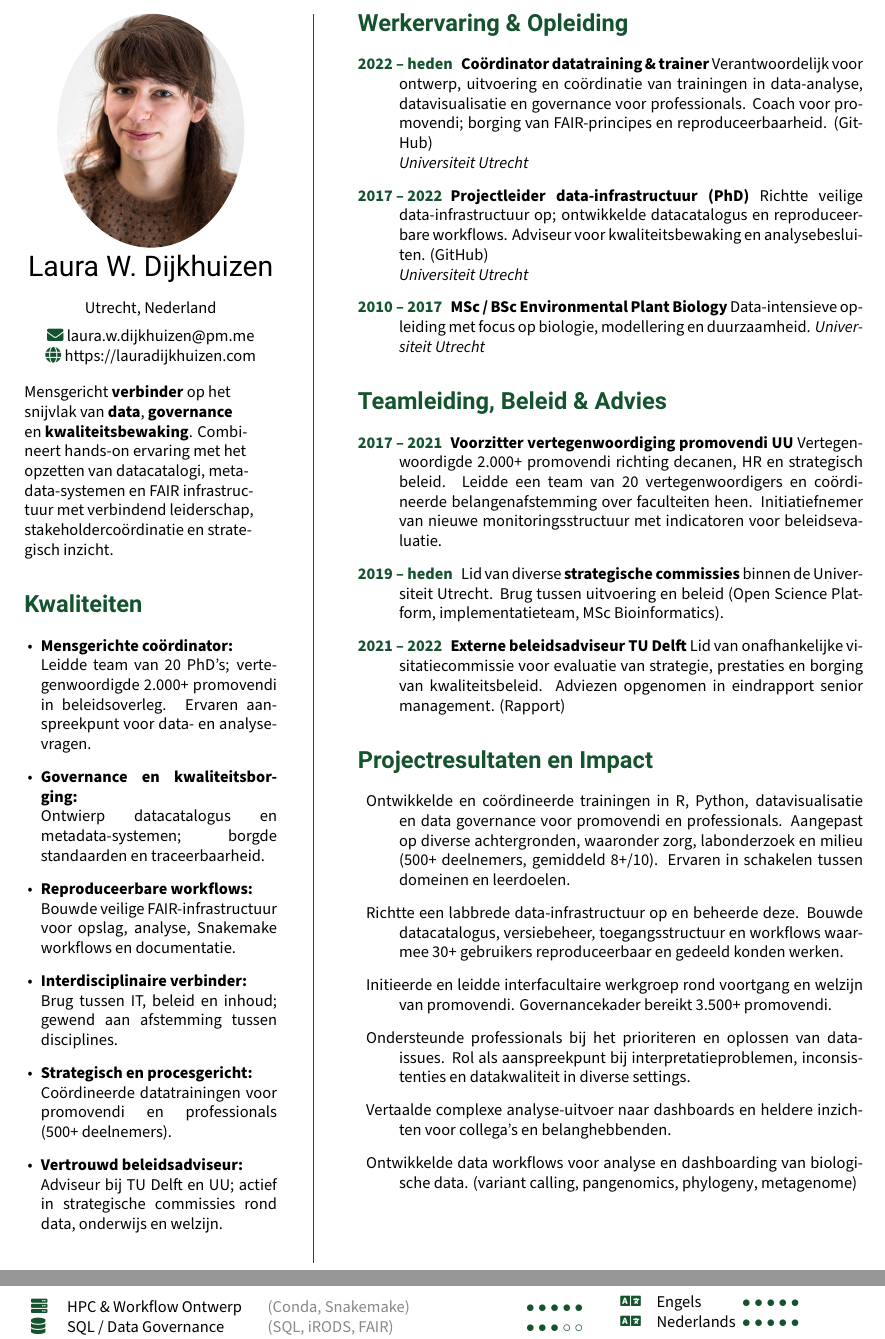
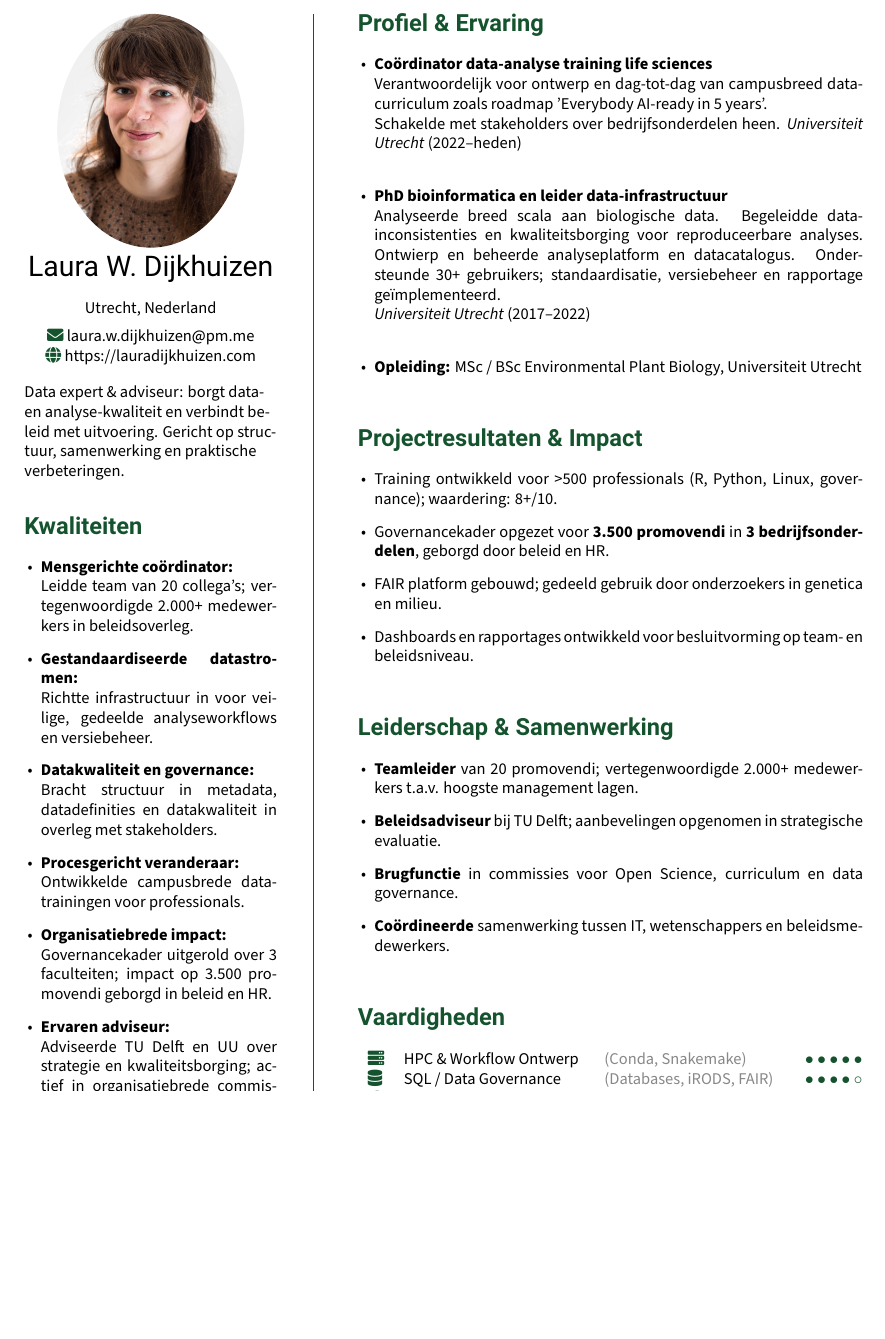
Before and after one commit to lauralwd/CV_generator, a LaTeX CV (cv.tex): two parts of pages 1 and 2 of 2 before the commit and part of the page after it, the two joined at a grey line, cut at the place of the change, the shorter picture padded with empty space. Compiled offline with XeLaTeX.

Commit message:
complete revamp to a one-pager

```diff
--- a/cv.tex
+++ b/cv.tex
@@ -53,8 +53,8 @@
 
 {\RaggedRight
 
-  Mensgericht \textbf{verbinder} op het snijvlak van \textbf{data}, \textbf{governance} en \textbf{kwaliteitsbewaking}.
-  Combineert hands-on ervaring met het opzetten van datacatalogi, metadata‑systemen en FAIR infrastructuur met verbindend leiderschap, stakeholdercoördinatie en strategisch inzicht.
+Data expert \& adviseur: borgt data- en analyse-kwaliteit en verbindt beleid met uitvoering.
+Gericht op structuur, samenwerking en praktische verbeteringen.
 
 }
 
@@ -67,12 +64,18 @@
-  \item \textbf{Reproduceerbare workflows:} \\
-    Bouwde veilige FAIR-infrastructuur voor opslag, analyse, Snakemake workflows en documentatie.
-  \item \textbf{Interdisciplinaire verbinder:} \\
-    Brug tussen IT, beleid en inhoud; gewend aan afstemming tussen disciplines.
-  \item \textbf{Strategisch en procesgericht:} \\
-    Coördineerde datatrainingen voor promovendi en professionals (500+ deelnemers).
-  \item \textbf{Vertrouwd beleidsadviseur:} \\
-    Adviseur bij TU Delft en UU; actief in strategische commissies rond data, onderwijs en welzijn.
+    Leidde team van 20 collega's; vertegenwoordigde 2.000+ medewerkers in beleidsoverleg.
+  \item \textbf{Gestandaardiseerde datastromen:} \\
+    Richtte infrastructuur in voor veilige, gedeelde analyseworkflows en versiebeheer.
+  \item \textbf{Datakwaliteit en governance:} \\
+    Bracht structuur in metadata, datadefinities en datakwaliteit in overleg met stakeholders.
+  \item \textbf{Procesgericht veranderaar:} \\
+    Ontwikkelde campusbrede datatrainingen voor professionals.
+  \item \textbf{Organisatiebrede impact:} \\
+    Governancekader uitgerold over 3 faculteiten; impact op 3.500 promovendi geborgd in beleid en HR.
+  \item \textbf{Ervaren adviseur:} \\
+    Adviseerde TU Delft en UU over strategie en kwaliteitsborging; actief in organisatiebrede commissies.
 \end{itemize}
+
+\GreenHeading{Persoonlijk}
+Actief buitenmens en fotograaf; ervaring als spreker en facilitator voor groepen.
 
 % Close column 1 put in vertical line as column2 —————————————————————————————————––
 
@@ -95,78 +98,58 @@
 
 % Contents column 3 —————————————————————————————————––
 
-% Employment
-\GreenHeading{Werkervaring \& Opleiding}
-\begin{description}
-  \item[\textcolor{ForestGreen}{\textbf{2022 -- heden}}]
-  \textbf{Coördinator datatraining \& trainer}
-  Verantwoordelijk voor ontwerp, uitvoering en coördinatie van trainingen in data-analyse, datavisualisatie en governance voor professionals.
-  Coach voor promovendi; borging van FAIR-principes en reproduceerbaarheid.
-  (\href{https://github.com/lauralwd/professional_education}{GitHub})\\
-  \textit{Universiteit Utrecht}
+\GreenHeading{Profiel \& Ervaring}
+\begin{itemize}[leftmargin=1em]
+  \item \textbf{Coördinator data-analyse training life sciences} \\
+  Verantwoordelijk voor ontwerp en dag-tot-dag van campusbreed datacurriculum zoals roadmap 'Everybody AI-ready in 5 years'. \\
+  Schakelde met stakeholders over bedrijfsonderdelen heen.
+  \emph{Universiteit Utrecht} (2022–heden)\\
 
-  \item[\textcolor{ForestGreen}{\textbf{2017 -- 2022}}]
-  \textbf{Projectleider data-infrastructuur (PhD)}
-  Richtte veilige data-infrastructuur op; ontwikkelde datacatalogus en reproduceerbare workflows. Adviseur voor kwaliteitsbewaking en analysebesluiten.
-  (\href{https://github.com/lauralwd/azolla_phd_thesis}{GitHub})\\
-  \textit{Universiteit Utrecht}
+  \item \textbf{PhD bioinformatica en leider data-infrastructuur} \\
+  Analyseerde breed scala aan biologische data.
+  Begeleidde data-inconsistenties en kwaliteitsborging voor reproduceerbare analyses.
+  Ontwierp en beheerde analyseplatform en datacatalogus.
+  Ondersteunde 30+ gebruikers; standaardisatie, versiebeheer en rapportage geïmplementeerd. \\
+  \emph{Universiteit Utrecht} (2017–2022)\\
 
-  \item[\textcolor{ForestGreen}{\textbf{2010 -- 2017}}]
-  \textbf{MSc / BSc Environmental Plant Biology}
-  Data-intensieve opleiding met focus op biologie, modellering en duurzaamheid.
-  \textit{Universiteit Utrecht}
-\end{description}
+  \item \textbf{Opleiding:} MSc / BSc Environmental Plant Biology, Universiteit Utrecht
+\end{itemize}
 
-% Management
-\GreenHeading{Teamleiding, Beleid \& Advies}
-\begin{description}
+\vfill
 
-  \item[\textcolor{ForestGreen}{\textbf{2017 -- 2021}}]
-  \textbf{Voorzitter vertegenwoordiging promovendi UU}
-  Vertegenwoordigde 2.000+ promovendi richting decanen, HR en strategisch beleid.
-  Leidde een team van 20 vertegenwoordigers en coördineerde belangenafstemming over faculteiten heen.
-  Initiatiefnemer van nieuwe monitoringsstructuur met indicatoren voor beleidsevaluatie.
+\GreenHeading{Projectresultaten \& Impact}
+\begin{itemize}[leftmargin=1em]
+  \item Training ontwikkeld voor >500 professionals (R, Python, Linux, governance); waardering: 8+/10.
+  \item Governancekader opgezet voor \textbf{3.500 promovendi} in \textbf{3 bedrijfsonderdelen}, geborgd door beleid en HR.
+  \item FAIR platform gebouwd; gedeeld gebruik door onderzoekers in genetica en milieu.
+  \item Dashboards en rapportages ontwikkeld voor besluitvorming op team- en beleidsniveau.
+\end{itemize}
 
-  \item[\textcolor{ForestGreen}{\textbf{2019 -- heden}}]
-  Lid van diverse \textbf{strategische commissies} binnen de Universiteit Utrecht.
-  Brug tussen uitvoering en beleid (Open Science Platform, implementatieteam, MSc Bioinformatics).
+\vfill
 
-  \item[\textcolor{ForestGreen}{\textbf{2021 -- 2022}}]
-  \textbf{Externe beleidsadviseur TU Delft}
-  Lid van onafhankelijke visitatiecommissie voor evaluatie van strategie, prestaties en borging van kwaliteitsbeleid.
-  Adviezen opgenomen in eindrapport senior management.
-  (\href{https://filelist.tudelft.nl/TUDelft/Onderzoek/Kwaliteitsborging/Final report SEP Chemistry TU Delft 20220204.pdf}{Rapport})
-\end{description}
+\GreenHeading{Leiderschap \& Samenwerking}
+\begin{itemize}[leftmargin=1em]
+  \item \textbf{Teamleider} van 20 promovendi; vertegenwoordigde 2.000+ medewerkers t.a.v. hoogste management lagen.
+  \item \textbf{Beleidsadviseur} bij TU Delft; aanbevelingen opgenomen in strategische evaluatie.
+  \item \textbf{Brugfunctie} in commissies voor Open Science, curriculum en data governance.
+  \item \textbf{Coördineerde} samenwerking tussen IT, wetenschappers en beleidsmedewerkers.
+\end{itemize}
 
+\vfill
 
-% Key Achievements & Metrics
-\GreenHeading{Projectresultaten en Impact}
-\begin{description}
-  \item Ontwikkelde en coördineerde trainingen in R, Python, datavisualisatie en data governance voor promovendi en professionals.
-  Aangepast op diverse achtergronden, waaronder zorg, labonderzoek en milieu (500+ deelnemers, gemiddeld 8+/10).
-  Ervaren in schakelen tussen domeinen en leerdoelen.
+    \GreenHeading{Vaardigheden}
+    \begin{tabular}{p{1em}p{11em}p{11em}r}
+      \textcolor{ForestGreen}{\faServer}   & HPC \& Workflow Ontwerp  & \textcolor{BracketGray}{(Conda, Snakemake)}                  & \SkillBull{$\bullet\bullet\bullet\bullet\bullet$} \\
+      \textcolor{ForestGreen}{\faDatabase} & SQL / Data Governance   & \textcolor{BracketGray}{(Databases, iRODS, FAIR)}             & \SkillBull{$\bullet\bullet\bullet\bullet\circ$} \\
+      \textcolor{ForestGreen}{\faRProject} & R / Python / Bash       & \textcolor{BracketGray}{(Data analysis, Sysadmin)}            & \SkillBull{$\bullet\bullet\bullet\bullet\bullet$} \\
+      \textcolor{ForestGreen}{\faDocker}   & Docker / GitHub         & \textcolor{BracketGray}{(Actions, CI/CD)}                     & \SkillBull{$\bullet\bullet\bullet\bullet\circ$} \\
+      \textcolor{ForestGreen}{\faChartBar} & Data Dashboards         & \textcolor{BracketGray}{(ggplot2, Shiny, Plotly)}             & \SkillBull{$\bullet\bullet\bullet\bullet\bullet$} \\
+      \textcolor{ForestGreen}{\faBook}     & Reproducible Notebooks  & \textcolor{BracketGray}{(Jupyter, Quarto)}                    & \SkillBull{$\bullet\bullet\bullet\bullet\bullet$} \\
+      \textcolor{ForestGreen}{\faLanguage} & Engels & & \SkillBull{$\bullet\bullet\bullet\bullet\bullet$} \\
+      \textcolor{ForestGreen}{\faLanguage} & Nederlands   & & \SkillBull{$\bullet\bullet\bullet\bullet\bullet$} \\
+      \textcolor{ForestGreen}{\faMicrophone} & Spreken voor groepen   & & \SkillBull{$\bullet\bullet\bullet\bullet\bullet$} \\
+    \end{tabular}
 
-  \item Richtte een labbrede data-infrastructuur op en beheerde deze.
-  Bouwde datacatalogus, versiebeheer, toegangsstructuur en workflows waarmee 30+ gebruikers reproduceerbaar en gedeeld konden werken.
-
-  \item Initieerde en leidde interfacultaire werkgroep rond voortgang en welzijn van promovendi.
-  Governancekader bereikt 3.500+ promovendi.
-
-  \item Ondersteunde professionals bij het prioriteren en oplossen van data-issues.
-  Rol als aanspreekpunt bij interpretatieproblemen, inconsistenties en datakwaliteit in diverse settings.
-
-  \item Vertaalde complexe analyse‑uitvoer naar dashboards en heldere inzichten voor collega’s en belanghebbenden.
-
-  \item Ontwikkelde data workflows voor analyse en dashboarding van biologische data.
-  (\href{https://github.com/lauralwd/anabaena_nanopore_workflow}{variant calling},
-  \href{https://github.com/lauralwd/Nostoc_azollae_pangenomics}{pangenomics},
-  \href{https://github.com/lauralwd/lauras_phylogeny_wf}{phylogeny},
-  \href{https://github.com/lauralwd/Azolla_genus_meta_pangenome}{metagenome})
-\end{description}
-
-% Contents page 2 —————————————————————————————————––
 \end{minipage}%
 \end{adjustbox}%
 }
-
-\newpage
@@ -245,4 +155,0 @@
-    \begin{tabular}{p{1em}p{11em}p{14.5em}r}
-      \textcolor{ForestGreen}{\faServer}   & HPC \& Workflow Ontwerp  & \textcolor{BracketGray}{(Conda, Snakemake)}                   & \SkillBull{$\bullet\bullet\bullet\bullet\bullet$} \\
-      \textcolor{ForestGreen}{\faDatabase} & SQL / Data Governance   & \textcolor{BracketGray}{(SQL, iRODS, FAIR)}                    & \SkillBull{$\bullet\bullet\bullet\circ\circ$} \\
-      \textcolor{ForestGreen}{\faRProject} & R / Python / Bash       & \textcolor{BracketGray}{(Geavanceerde scripts, Sysadmin)}       & \SkillBull{$\bullet\bullet\bullet\bullet\bullet$} \\
@@ -258,7 +156 @@
-\begin{tabular}{p{1em}p{4em}r}
-  \textcolor{ForestGreen}{\faLanguage} & Engels & \SkillBull{$\bullet\bullet\bullet\bullet\bullet$} \\
-  \textcolor{ForestGreen}{\faLanguage} & Nederlands   & \SkillBull{$\bullet\bullet\bullet\bullet\bullet$} \\
-\end{tabular}
-\end{minipage}
-
 \end{document}
```
Also changed, not shown: cv.tex (84 more changed lines).
